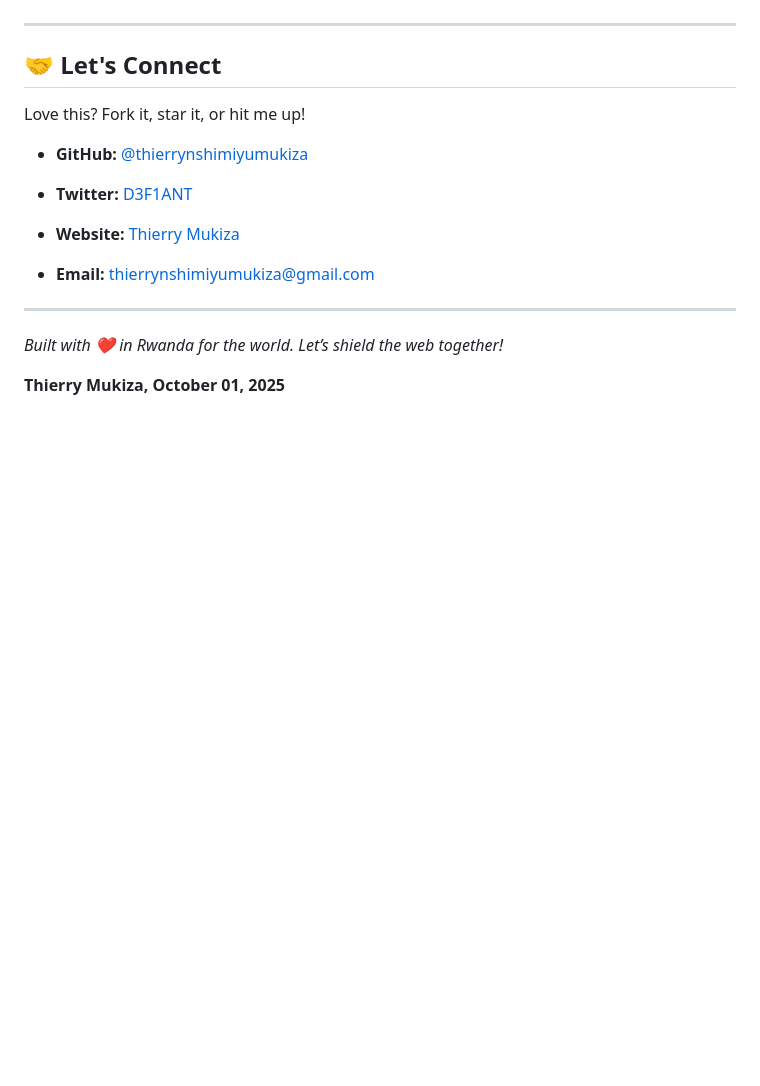
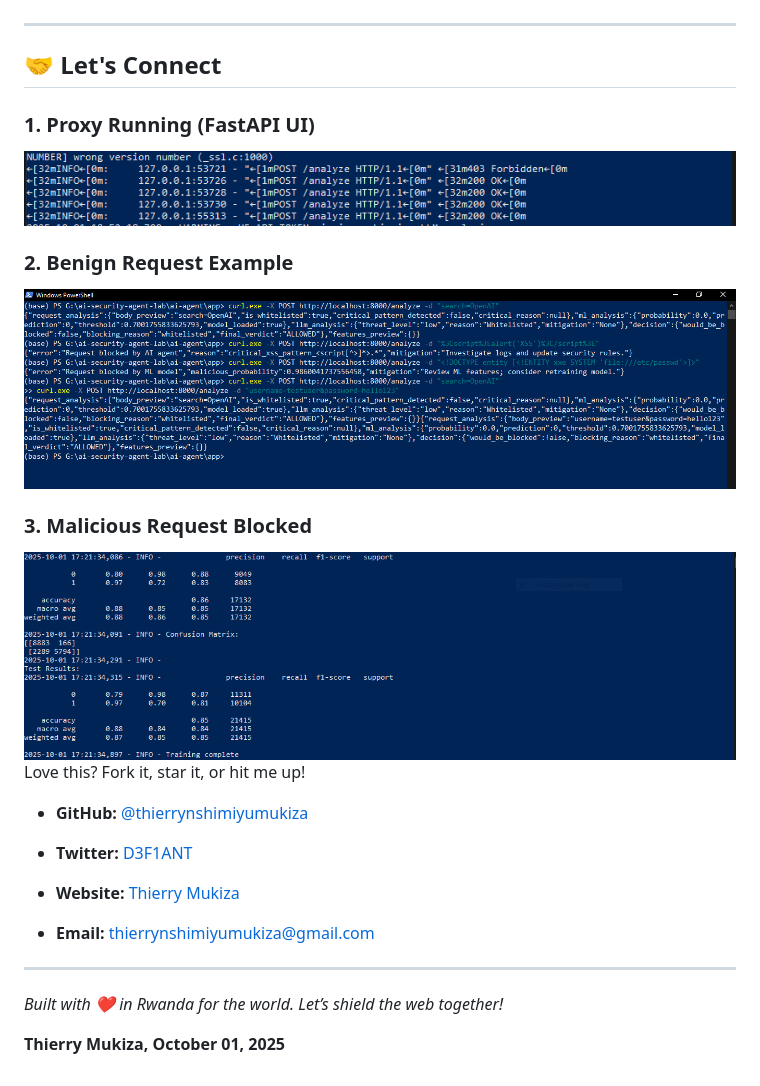
Before and after one commit to thierrynshimiyumukiza/guardian-shield, a Markdown page: README.md, the part around the change printed below. Drawn GitHub-style; blank space fills up the shorter version.

```diff
--- a/README.md
+++ b/README.md
@@ -126,6 +136,15 @@ bash tests/demo.sh
 
 ## 🤝 Let's Connect
 
+
+### 1. Proxy Running (FastAPI UI)
+![FastAPI background](result/backgroundFastapi.PNG)
+
+### 2. Benign Request Example
+![Benign request analysis](result/begnin_malicious_request.PNG)
+
+### 3. Malicious Request Blocked
+![Malicious request blocked](result/Capture.PNG)
 Love this? Fork it, star it, or hit me up!
 
 - **GitHub:** [@thierrynshimiyumukiza](https://github.com/thierrynshimiyumukiza)
```
Also changed, not shown: other parts of README.md (+14 -4 lines).
